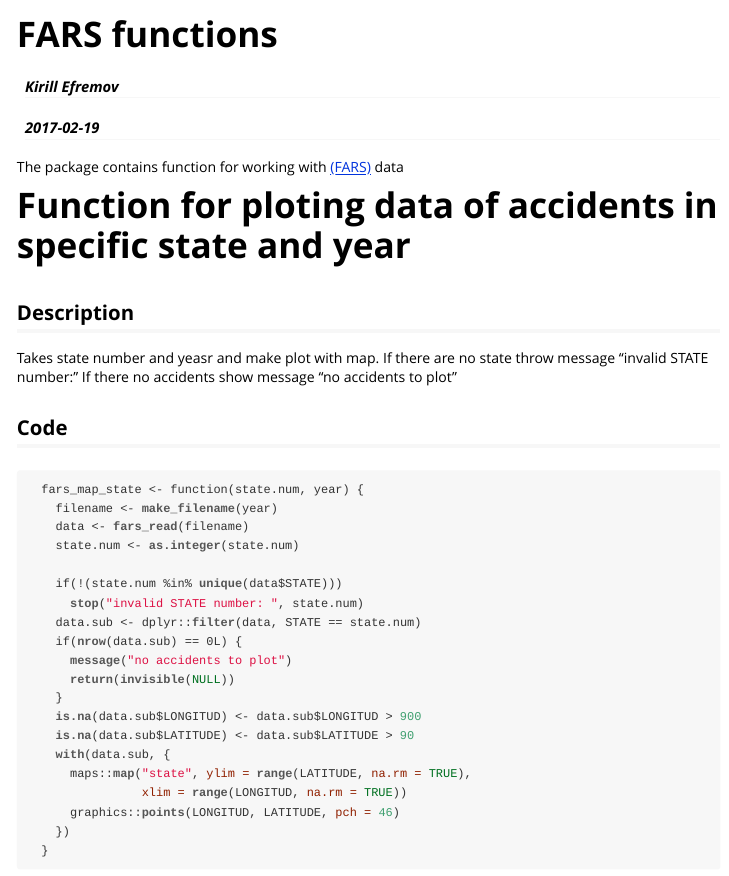
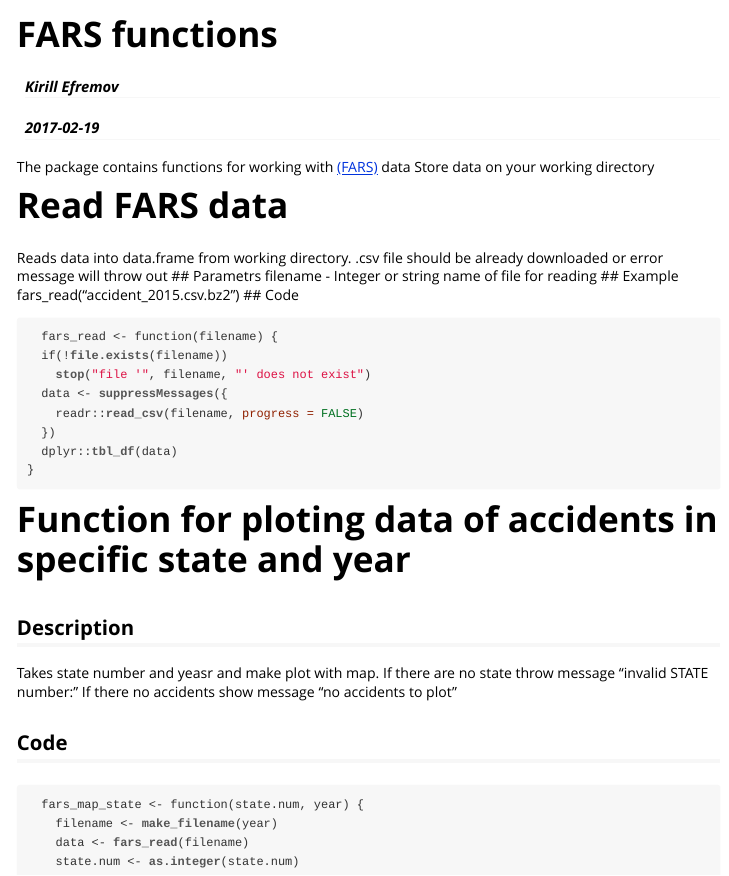
Before and after one commit to dddbbb/fars, an R Markdown document (vignettes/fars.Rmd): the page in a window 1100 px wide, from its top. The pictures show the output file vignettes/fars.html that the author committed with the source, opened offline.

Commit message:
testthat

````diff
--- a/vignettes/fars.Rmd
+++ b/vignettes/fars.Rmd
@@ -9,7 +9,29 @@ vignette: >
   %\VignetteEncoding{UTF-8}
 ---
 
-The package contains function for working with [(FARS)](http://www.nhtsa.gov/Data/Fatality-Analysis-Reporting-System-(FARS)) data
+The package contains functions for working with [(FARS)](http://www.nhtsa.gov/Data/Fatality-Analysis-Reporting-System-(FARS)) data
+Store data on your working directory
+
+
+# Read FARS data
+Reads data into data.frame from working directory.
+.csv file should be already downloaded or error message will throw out
+## Parametrs
+filename - Integer or string name of file for reading
+## Example
+fars_read("accident_2015.csv.bz2")
+## Code
+```{r fars_read, eval=FALSE}
+  fars_read <- function(filename) {
+  if(!file.exists(filename))
+    stop("file '", filename, "' does not exist")
+  data <- suppressMessages({
+    readr::read_csv(filename, progress = FALSE)
+  })
+  dplyr::tbl_df(data)
+}
+
+```
 
 
 # Function for ploting data of accidents in specific state and year
````
Also changed, not shown: R/fars_functions.R (+2 -1 lines), vignettes/fars.R (+11 -0 lines), vignettes/fars.html, 2 other files.
